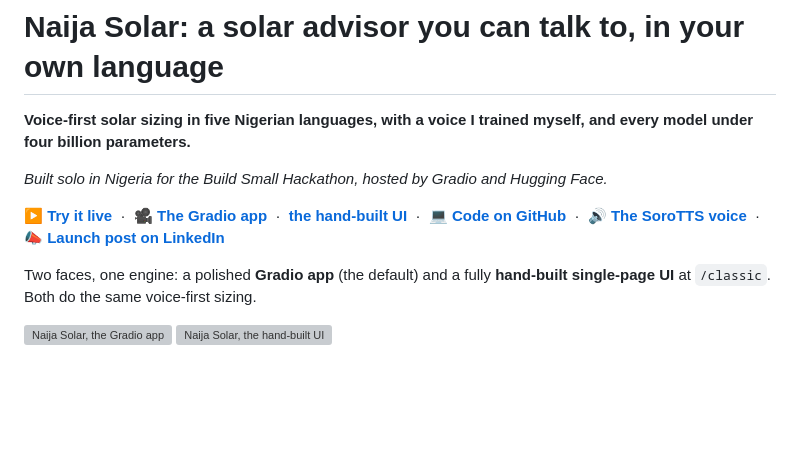
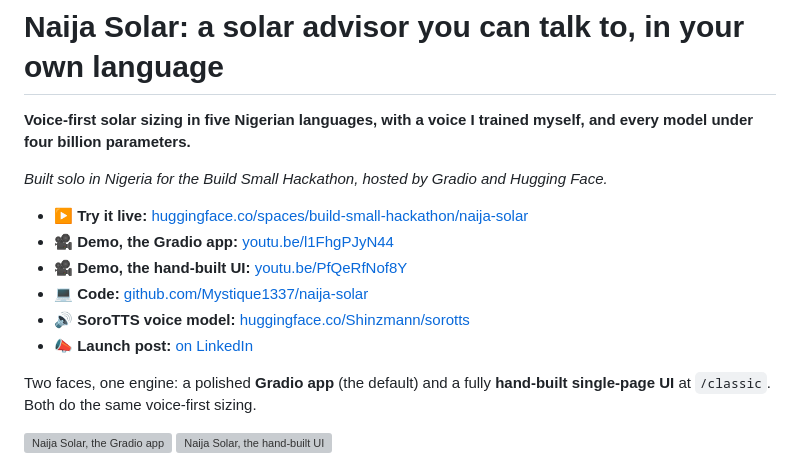
Before and after one commit to Mystique1337/naija-solar, a Markdown page: ARTICLE.md, the part around the change. GitHub-like rendering; blank space fills up the shorter version; grey boxes are pictures that could not be loaded.

Commit message:
Article: restructure the links into a clean line-by-line list

```diff
--- a/ARTICLE.md
+++ b/ARTICLE.md
@@ -4,7 +4,12 @@
 
 *Built solo in Nigeria for the Build Small Hackathon, hosted by Gradio and Hugging Face.*
 
-▶️ **[Try it live](https://huggingface.co/spaces/build-small-hackathon/naija-solar)** &nbsp;·&nbsp; 🎥 **[The Gradio app](https://youtu.be/l1FhgPJyN44)** &nbsp;·&nbsp; **[the hand-built UI](https://youtu.be/PfQeRfNof8Y)** &nbsp;·&nbsp; 💻 **[Code on GitHub](https://github.com/Mystique1337/naija-solar)** &nbsp;·&nbsp; 🔊 **[The SoroTTS voice](https://huggingface.co/Shinzmann/sorotts)** &nbsp;·&nbsp; 📣 **[Launch post on LinkedIn](https://www.linkedin.com/posts/ashinze-emmanuel-5a6757193_buildsmallhackathon-solar-nigeria-ugcPost-7472388380643991552-nDuH/)**
+- ▶️ **Try it live:** [huggingface.co/spaces/build-small-hackathon/naija-solar](https://huggingface.co/spaces/build-small-hackathon/naija-solar)
+- 🎥 **Demo, the Gradio app:** [youtu.be/l1FhgPJyN44](https://youtu.be/l1FhgPJyN44)
+- 🎥 **Demo, the hand-built UI:** [youtu.be/PfQeRfNof8Y](https://youtu.be/PfQeRfNof8Y)
+- 💻 **Code:** [github.com/Mystique1337/naija-solar](https://github.com/Mystique1337/naija-solar)
+- 🔊 **SoroTTS voice model:** [huggingface.co/Shinzmann/sorotts](https://huggingface.co/Shinzmann/sorotts)
+- 📣 **Launch post:** [on LinkedIn](https://www.linkedin.com/posts/ashinze-emmanuel-5a6757193_buildsmallhackathon-solar-nigeria-ugcPost-7472388380643991552-nDuH/)
 
 Two faces, one engine: a polished **Gradio app** (the default) and a fully **hand-built single-page UI** at `/classic`. Both do the same voice-first sizing.
 
```
